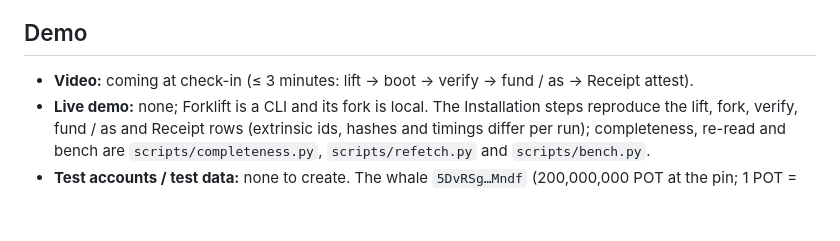
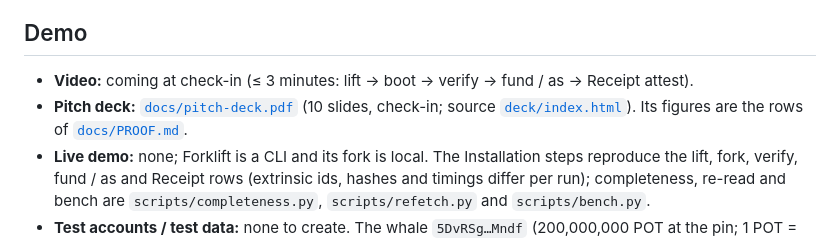
Before and after one commit to edycutjong/portaldot-hackathon-2026-forklift-edycu, a Markdown page: README.md, the part around the change. Rendered like a GitHub page; blank space fills up the shorter version.

Commit message:
README: link the pitch deck in Demo

```diff
--- a/README.md
+++ b/README.md
@@ -250,6 +250,7 @@ Per command, in [`docs/EXIT-CODES.md`](docs/EXIT-CODES.md).
 ## Demo
 
 - **Video:** coming at check-in (≤ 3 minutes: lift → boot → verify → fund / as → Receipt attest).
+- **Pitch deck:** [`docs/pitch-deck.pdf`](docs/pitch-deck.pdf) (10 slides, check-in; source [`deck/index.html`](deck/index.html)). Its figures are the rows of [`docs/PROOF.md`](docs/PROOF.md).
 - **Live demo:** none; Forklift is a CLI and its fork is local. The Installation steps reproduce the lift, fork, verify, fund / as and Receipt rows (extrinsic ids, hashes and timings differ per run); completeness, re-read and bench are `scripts/completeness.py`, `scripts/refetch.py` and `scripts/bench.py`.
 - **Test accounts / test data:** none to create. The whale `5DvRSg…Mndf` (200,000,000 POT at the pin; 1 POT = 10^14 planck, a convention because spec 1002's `system_properties` is empty) and the nominator
   `5Cf8KJ…jchW` are real mainnet accounts that `forklift as` acts as on the fork; `5F1Kbj…rMcE` is the demo account
```
